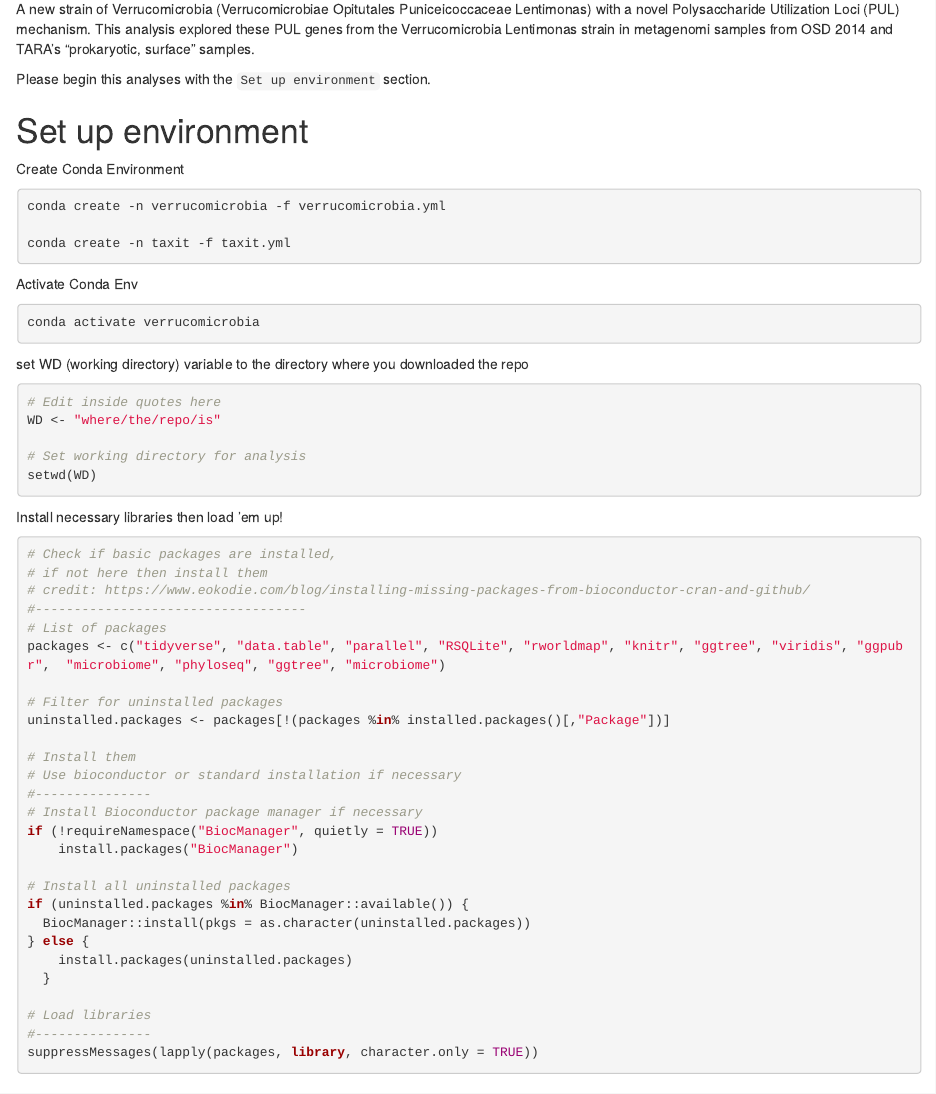
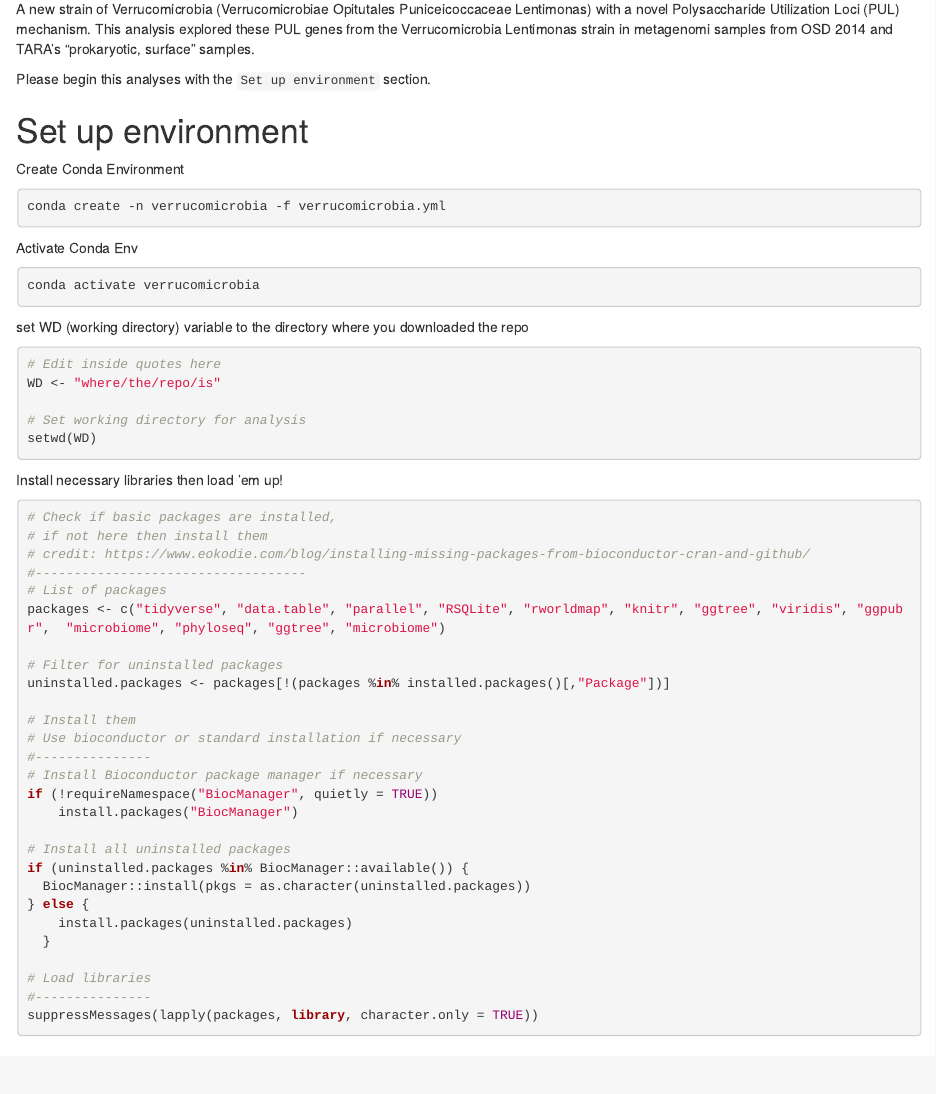
Before and after one commit to mschecht/lentimonas_env_analysis, an R Markdown document (notebooks/plotting_Verrmucomicrobia.Rmd): the page in a window 1100 px wide, from 170 px down. Rendered offline with R 4.5, knitr and Pandoc, with nearby package versions; the code chunks are not run, so their results and figures are left out.

Commit message:
fixed conda yml

````diff
--- a/notebooks/plotting_Verrmucomicrobia.Rmd
+++ b/notebooks/plotting_Verrmucomicrobia.Rmd
@@ -20,8 +20,6 @@ Please begin this analyses with the `Set up environment` section.
 Create Conda Environment
 ```{bash}
 conda create -n verrucomicrobia -f verrucomicrobia.yml
-
-conda create -n taxit -f taxit.yml
 ```
 
 Activate Conda Env
--- /dev/null
+++ b/verrucomicrobia.yml
@@ -0,0 +1,97 @@
+name: verrucomicrobia
+channels:
+  - r
+  - bioconda
+  - conda-forge
+  - defaults
+dependencies:
+  - _r-mutex=1.0.1=anacondar_1
+  - bbmap=38.69=h01d97ff_0
+  - bedtools=2.29.0=ha290c19_1
+  - bowtie2=2.3.5=py37h5c9b4e4_0
+  - bwidget=1.9.11=0
+  - bzip2=1.0.8=h01d97ff_1
+  - ca-certificates=2019.9.11=hecc5488_0
+  - cairo=1.16.0=h0ab9d94_1001
+  - cctools=921=h5ba7a2e_4
+  - certifi=2019.9.11=py37_0
+  - clang=9.0.0=h28b9765_0
+  - clang_osx-64=9.0.0=h22b1bf0_0
+  - clangxx=9.0.0=0
+  - clangxx_osx-64=9.0.0=h22b1bf0_0
+  - compiler-rt=9.0.0=hce3ea14_0
+  - curl=7.65.3=h22ea746_0
+  - fontconfig=2.13.1=h1027ab8_1000
+  - freetype=2.10.0=h24853df_1
+  - fribidi=1.0.5=h01d97ff_1002
+  - gawk=5.0.1=h6a5b60f_0
+  - gettext=0.19.8.1=h46ab8bc_1002
+  - gfortran_osx-64=4.8.5=h22b1bf0_8
+  - glib=2.58.3=h9d45998_1002
+  - graphite2=1.3.13=h2098e52_1000
+  - gsl=2.4=ha2d443c_1006
+  - harfbuzz=2.4.0=h92b87b8_1
+  - icu=58.2=h0a44026_1000
+  - jpeg=9c=h1de35cc_1001
+  - krb5=1.16.3=hcfa6398_1001
+  - ld64=409.12=h3c32e8a_4
+  - libblas=3.8.0=12_openblas
+  - libcblas=3.8.0=12_openblas
+  - libcurl=7.65.3=h16faf7d_0
+  - libcxx=9.0.0=0
+  - libcxxabi=9.0.0=0
+  - libedit=3.1.20181209=hb402a30_0
+  - libffi=3.2.1=1
+  - libgfortran=3.0.1=0
+  - libiconv=1.15=h01d97ff_1005
+  - libllvm9=9.0.0=h770b8ee_2
+  - libopenblas=0.3.7=hd44dcd8_1
+  - libpng=1.6.37=h2573ce8_0
+  - libssh2=1.8.2=hcdc9a53_2
+  - libtiff=4.0.10=hd08fb8f_1003
+  - libxml2=2.9.9=hd80cff7_2
+  - llvm-openmp=8.0.1=h770b8ee_0
+  - lz4-c=1.8.3=h6de7cb9_1001
+  - make=4.2.1=h1de35cc_2004
+  - mmseqs2=10.6d92c=h21ccd2c_0
+  - ncurses=6.1=h0a44026_1002
+  - openjdk=11.0.1=h01d97ff_1017
+  - openmp=8.0.1=0
+  - openssl=1.1.1c=h01d97ff_0
+  - pango=1.42.4=h6691c8e_1
+  - pcre=8.43=h0a44026_0
+  - perl=5.26.2=haec8ef5_1006
+  - pip=19.2.3=py37_0
+  - pixman=0.38.0=h01d97ff_1003
+  - python=3.7.3=h0d93f26_0
+  - r=3.6.0=r36_0
+  - r-base=3.6.1=hcb44179_0
+  - r-boot=1.3_20=r36h6115d3f_0
+  - r-class=7.3_15=r36h46e59ec_0
+  - r-cluster=2.0.8=r36hfffe0aa_0
+  - r-codetools=0.2_16=r36h6115d3f_0
+  - r-foreign=0.8_71=r36h46e59ec_0
+  - r-kernsmooth=2.23_15=r36hfffe0aa_4
+  - r-lattice=0.20_38=r36h46e59ec_0
+  - r-mass=7.3_51.3=r36h46e59ec_0
+  - r-matrix=1.2_17=r36h46e59ec_0
+  - r-mgcv=1.8_28=r36h46e59ec_0
+  - r-nlme=3.1_139=r36hfffe0aa_0
+  - r-nnet=7.3_12=r36h46e59ec_0
+  - r-recommended=3.6.0=r36_0
+  - r-rpart=4.1_15=r36h46e59ec_0
+  - r-spatial=7.3_11=r36h46e59ec_4
+  - r-survival=2.44_1.1=r36h46e59ec_0
+  - readline=7.0=hcfe32e1_1001
+  - setuptools=41.2.0=py37_0
+  - sqlite=3.29.0=ha441bb4_0
+  - tapi=1000.10.8=h770b8ee_2
+  - tbb=2019.8=h770b8ee_0
+  - tk=8.6.9=h2573ce8_1003
+  - tktable=2.10=hfa822fa_2
+  - vsearch=2.14.1=h21ccd2c_0
+  - wheel=0.33.6=py37_0
+  - xz=5.2.4=h1de35cc_1001
+  - zlib=1.2.11=h01d97ff_1006
+  - zstd=1.4.0=ha9f0a20_0
+prefix: /Users/mattschechter/miniconda3/envs/verrucomicrobia
````
Also changed, not shown: 1 other file.
